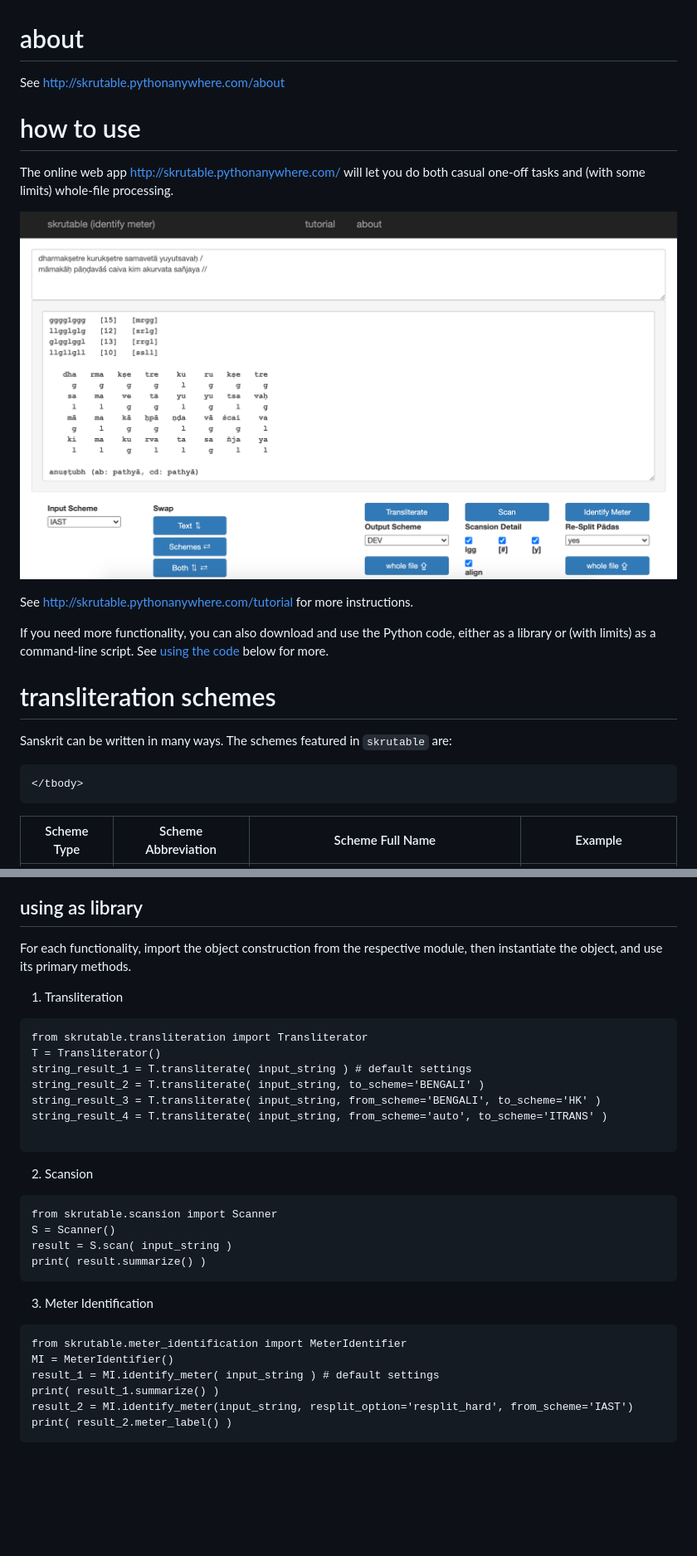
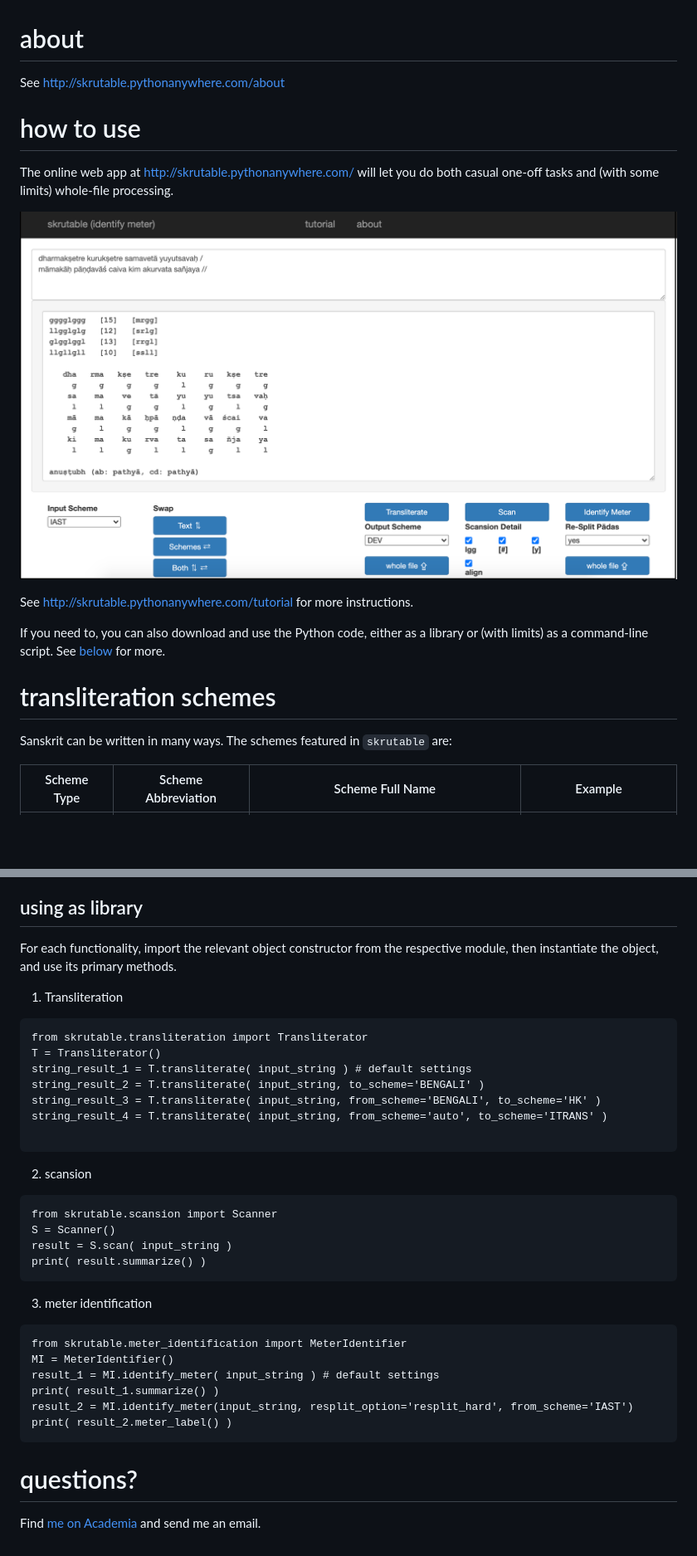
Before and after one commit to tylergneill/skrutable, a Markdown page: manual.md, 2 parts joined by grey strips. Shown at 83% size. GitHub-like rendering; pictures changed too: img/web_app.png; blank space fills up the shorter version.

Commit message:
improve manual

```diff
--- a/manual.md
+++ b/manual.md
@@ -5,7 +5,7 @@ See [http://skrutable.pythonanywhere.com/about](http://skrutable.pythonanywhere.
 
 # how to use
 
-The online web app [http://skrutable.pythonanywhere.com/](http://skrutable.pythonanywhere.com/)
+The online web app at [http://skrutable.pythonanywhere.com/](skrutable.pythonanywhere.com)
 will let you do both casual one-off tasks and (with some limits) whole-file processing.
 
 ![screenshot](img/web_app.png)
@@ -14,12 +14,10 @@ See [http://skrutable.pythonanywhere.com/tutorial](http://skrutable.pythonanywhe
 
-If you need more functionality, you can also download and use the Python code, either as a library or (with limits) as a command-line script. See [using the code](#using-the-code) below for more.
+If you need to, you can also download and use the Python code, either as a library or (with limits) as a command-line script. See [below](#using-the-code) for more.
 
 
 # transliteration schemes
 
 Sanskrit can be written in many ways. The schemes featured in `skrutable` are:
-
-
 
 <table>
     <thead>
@@ -197,7 +201,7 @@ These keywords are shared between the command-line and library interfaces:
 
 ## using as library
 
-For each functionality, import the object construction from the respective module, then instantiate the object, and use its primary methods.
+For each functionality, import the relevant object constructor from the respective module, then instantiate the object, and use its primary methods.
 
 1. Transliteration
 ~~~
@@ -210,7 +214,7 @@ string_result_4 = T.transliterate( input_string, from_scheme='auto', to_scheme='
 
 ~~~
 
-2. Scansion
+2. scansion
 ~~~
 from skrutable.scansion import Scanner
 S = Scanner()
@@ -218,7 +222,7 @@ result = S.scan( input_string )
 print( result.summarize() )
 ~~~
 
-3. Meter Identification
+3. meter identification
 ~~~
 from skrutable.meter_identification import MeterIdentifier
 MI = MeterIdentifier()
@@ -227,3 +231,7 @@ print( result_1.summarize() )
 result_2 = MI.identify_meter(input_string, resplit_option='resplit_hard', from_scheme='IAST')
 print( result_2.meter_label() )
 ~~~
+
+# questions?
+
+Find [me on Academia](https://uni-leipzig1.academia.edu/TylerNeill) and send me an email.
```
Also changed, not shown: other parts of manual.md (+14 -8 lines).
